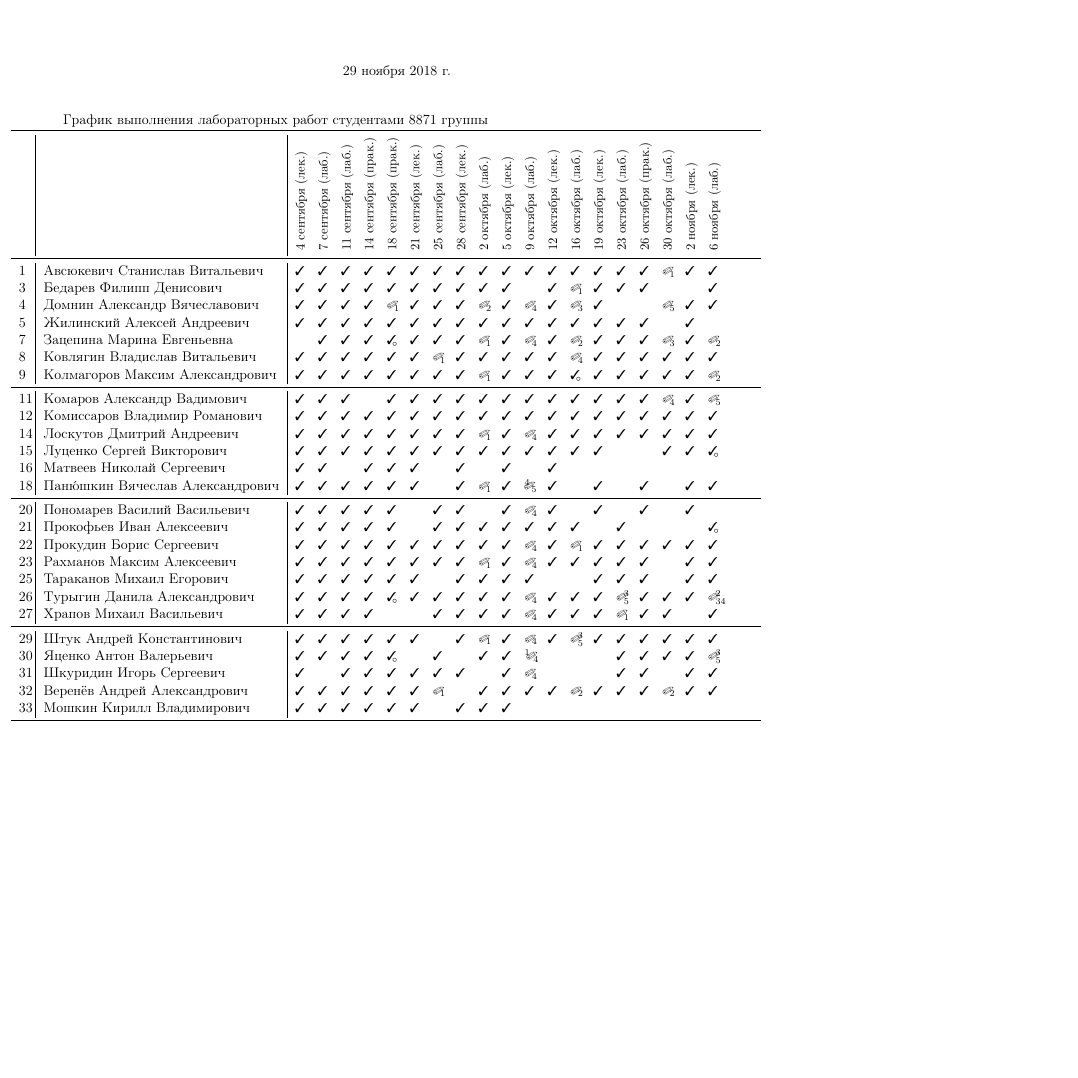
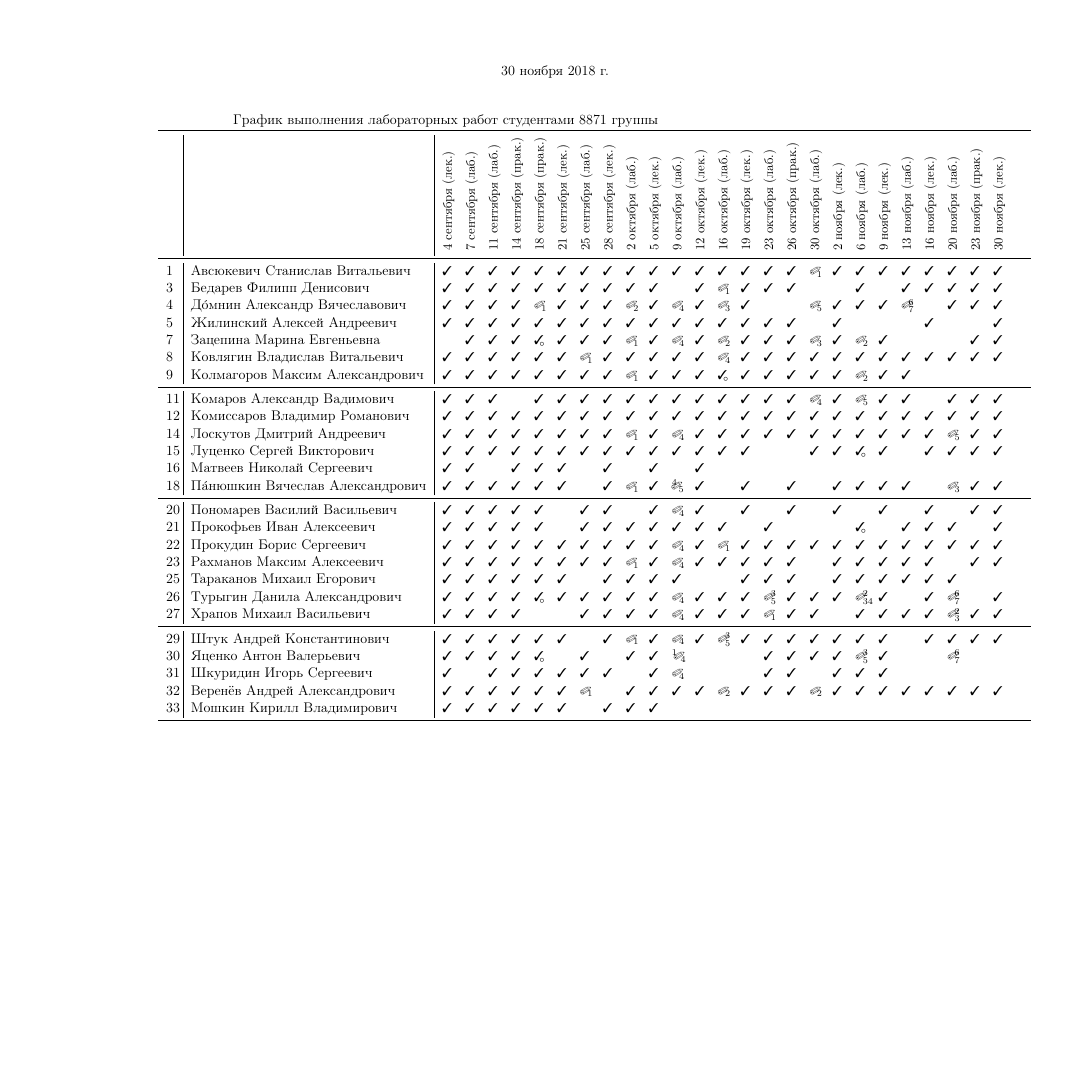
Before and after one commit to trot-t/2018-autumn, a LaTeX document (8871.tex): page 1 of 2, the shorter picture padded with empty space. Compiled offline with pdfLaTeX.

Commit message:
30 ноября

```diff
--- a/8871.tex
+++ b/8871.tex
@@ -1,5 +1,5 @@
-%\documentclass[a4paper,landscape,11pt]{article}
-\documentclass[a4paper,11pt]{article}
+\documentclass[a4paper,landscape,11pt]{article}
+%\documentclass[a4paper,11pt]{article}
 %\usepackage[T1,T2A]{fontenc}
 \usepackage[utf8x]{inputenc}
 %\usepackage[english,ukrainian,russian]{babel}
@@ -74,16 +74,16 @@
 %\thispagestyle{empty}
 % or
 \pagenumbering{gobble}
-\AdvanceDate[-2] % печатаю в субботу а нужна пятница
+\AdvanceDate[-1] % печатаю в субботу а нужна пятница
 \begin{center}\today\end{center}
 \vspace*{1\baselineskip}
 
 %\maketitle
 %\skippage
 %\begin{table} \centering
-\hspace{-2cm}
-	\begin{tabular}{p{7pt}|l|p{6pt}p{6pt}p{6pt}p{6pt}p{6pt}p{6pt}p{6pt}p{6pt}p{6pt}p{6pt}p{6pt}p{6pt}p{6pt}p{6pt}p{6pt}p{6pt}p{6pt}p{6pt}p{6pt}p{6pt}p{6pt}p{6pt}p{6pt}p{6pt}}% @{}}
-\multicolumn{13}{c}{График выполнения лабораторных работ студентами 8871 группы} \\
+\hspace{-2.3cm}
+	\begin{tabular}{p{7pt}|l|p{6pt}p{6pt}p{6pt}p{6pt}p{6pt}p{6pt}p{6pt}p{6pt}p{6pt}p{6pt}p{6pt}p{6pt}p{6pt}p{6pt}p{6pt}p{6pt}p{6pt}p{6pt}p{6pt}p{6pt}p{6pt}p{6pt}p{6pt}p{6pt}p{6pt}p{6pt}}% @{}}
+\multicolumn{15}{c}{График выполнения лабораторных работ студентами 8871 группы} \\
 %\multicolumn{4}{c}{Ведомость посещения занятий по инфоматике студентами 7871 группы} \\
 \toprule
 %&&&&&\\
@@ -112,48 +112,50 @@
 &\rotatebox{90}{\rlap{\small 30 октября (лаб.)}}
 &\rotatebox{90}{\rlap{\small 2 ноября (лек.)}}
 &\rotatebox{90}{\rlap{\small 6 ноября (лаб.)}}
-%&\rotatebox{90}{\rlap{\small 5 декабря (лек.)}}
-%&\rotatebox{90}{\rlap{\small 12 декабря (прак.)}}
-%&\rotatebox{90}{\rlap{\small 18 декабря (лаб.)}}
-%&\rotatebox{90}{\rlap{\small 19 декабря (лаб.)}}
-		&&
+&\rotatebox{90}{\rlap{\small 9 ноября (лек.)}}
+&\rotatebox{90}{\rlap{\small 13 ноября (лаб.)}}
+&\rotatebox{90}{\rlap{\small 16 ноября (лек.)}}
+&\rotatebox{90}{\rlap{\small 20 ноября (лаб.)}}
+&\rotatebox{90}{\rlap{\small 23 ноября (прак.)}}
+&\rotatebox{90}{\rlap{\small 30 ноября (лек.)}}
+		&
 \\
 \midrule
- 1\,&Авсюкевич Станислав Витальевич	\ok\ok\ok\ok\ok\ok\ok\ok\ok\ok\ok\ok\ok\ok\ok\ok\da\ok\ok\\
+1\,&Авсюкевич Станислав Витальевич	\ok\ok\ok\ok\ok\ok\ok\ok\ok\ok\ok\ok\ok\ok\ok\ok\da\ok\ok\ok\ok\ok\ok\ok\ok\\
 % 2\,&Баранова Дарья Дмитриевна		\ok\no\no\no\\
- 3\,&Бедарев Филипп Денисович		\ok\ok\ok\ok\ok\ok\ok\ok\ok\ok\no\ok\da\ok\ok\ok\no\no\ok\\
- 4\,&Домнин Александр Вячеславович	\ok\ok\ok\ok\da\ok\ok\ok\db\ok\dd\ok\dc\ok\no\no\de\ok\ok\\
- 5\,&Жилинский Алексей Андреевич	\ok\ok\ok\ok\ok\ok\ok\ok\ok\ok\ok\ok\ok\ok\ok\ok\no\ok\no\\
+3\,&Бедарев Филипп Денисович		\ok\ok\ok\ok\ok\ok\ok\ok\ok\ok\no\ok\da\ok\ok\ok\no\no\ok\no\ok\ok\ok\ok\ok\\
+4\,&Д\'{о}мнин Александр Вячеславович	\ok\ok\ok\ok\da\ok\ok\ok\db\ok\dd\ok\dc\ok\no\no\de\ok\ok\ok\fg\no\ok\ok\ok\\
+5\,&Жилинский Алексей Андреевич	\ok\ok\ok\ok\ok\ok\ok\ok\ok\ok\ok\ok\ok\ok\ok\ok\no\ok\no\no\no\ok& \no\ok\\
 % 6\,&Жуков Алексей Сергеевич		\no\no\no\no\\
- 7\,&Зацепина Марина Евгеньевна		\no\ok\ok\ok\Ok\ok\ok\ok\da\ok\dd\ok\db\ok\ok\ok\dc\ok\db\\
- 8\,&Ковлягин Владислав Витальевич	\ok\ok\ok\ok\ok\ok\da\ok\ok\ok\ok\ok\dd\ok\ok\ok\ok\ok\ok\\
- 9\,&Колмагоров Максим Александрович	\ok\ok\ok\ok\ok\ok\ok\ok\da\ok\ok\ok\Ok\ok\ok\ok\ok\ok\db\\
+7\,&Зацепина Марина Евгеньевна		\no\ok\ok\ok\Ok\ok\ok\ok\da\ok\dd\ok\db\ok\ok\ok\dc\ok\db\ok\no\no\no\ok\ok\\
+8\,&Ковлягин Владислав Витальевич	\ok\ok\ok\ok\ok\ok\da\ok\ok\ok\ok\ok\dd\ok\ok\ok\ok\ok\ok\ok\ok\ok\ok\ok\ok\\
+9\,&Колмагоров Максим Александрович	\ok\ok\ok\ok\ok\ok\ok\ok\da\ok\ok\ok\Ok\ok\ok\ok\ok\ok\db\ok\ok\no\no\no\no\\
 \midrule
 %10\,&Колодяжный Владимир Юрьевич	\no\no\ok\no\\
-11\,&Комаров Александр Вадимович	\ok\ok\ok\no\ok\ok\ok\ok\ok\ok\ok\ok\ok\ok\ok\ok\dd\ok\de\\
-12\,&Комиссаров Владимир Романович	\ok\ok\ok\ok\ok\ok\ok\ok\ok\ok\ok\ok\ok\ok\ok\ok\ok\ok\ok\\
+11\,&Комаров Александр Вадимович	\ok\ok\ok\no\ok\ok\ok\ok\ok\ok\ok\ok\ok\ok\ok\ok\dd\ok\de\ok\ok\no\ok\ok\ok\\
+12\,&Комиссаров Владимир Романович	\ok\ok\ok\ok\ok\ok\ok\ok\ok\ok\ok\ok\ok\ok\ok\ok\ok\ok\ok\ok\ok\ok\ok\ok\ok\\
 %13\,&Логачева Дарья Васильевна		\no\no\no\no\\
-14\,&Лоскутов Дмитрий Андреевич		\ok\ok\ok\ok\ok\ok\ok\ok\da\ok\dd\ok\ok\ok\ok\ok\ok\ok\ok\\
-15\,&Луценко Сергей Викторович		\ok\ok\ok\ok\ok\ok\ok\ok\ok\ok\ok\ok\ok\ok\no\no\ok\ok\Ok\\
+14\,&Лоскутов Дмитрий Андреевич		\ok\ok\ok\ok\ok\ok\ok\ok\da\ok\dd\ok\ok\ok\ok\ok\ok\ok\ok\ok\ok\ok\de\ok\ok\\
+15\,&Луценко Сергей Викторович		\ok\ok\ok\ok\ok\ok\ok\ok\ok\ok\ok\ok\ok\ok\no\no\ok\ok\Ok\ok\no\ok\ok\ok\ok\\
 16\,&Матвеев Николай Сергеевич		\ok\ok\no\ok\ok\ok\no\ok\no\ok\no\ok\\
 %17\,&Орлов Дмитрий Антонович		\ok\ok\no\ok\no\ok\\
-18\,&Пан\'{ю}шкин Вячеслав Александрович\ok\ok\ok\ok\ok\ok\no\ok\da\ok\dE\ok\no\ok\no\ok\no\ok\ok\\
+18\,&П\'{а}нюшкин Вячеслав Александрович\ok\ok\ok\ok\ok\ok\no\ok\da\ok\dE\ok\no\ok\no\ok\no\ok\ok\ok\ok\no\dc\ok\ok\\
 \midrule
 %19\,&Полупанов Павел Константинович	\no\no\no\ok\ok\\
-20\,&Пономарев Василий Васильевич	\ok\ok\ok\ok\ok\no\ok\ok\no\ok\dd\ok\no\ok\no\ok\no\ok\no\\
-21\,&Прокофьев Иван Алексеевич		\ok\ok\ok\ok\ok\no\ok\ok\ok\ok\ok\ok\ok\no\ok\no\no\no\Ok\\
-22\,&Прокудин Борис Сергеевич		\ok\ok\ok\ok\ok\ok\ok\ok\ok\ok\dd\ok\da\ok\ok\ok\ok\ok\ok\\
-23\,&Рахманов Максим Алексеевич		\ok\ok\ok\ok\ok\ok\ok\ok\da\ok\dd\ok\ok\ok\ok\ok\no\ok\ok\\
+20\,&Пономарев Василий Васильевич	\ok\ok\ok\ok\ok\no\ok\ok\no\ok\dd\ok\no\ok\no\ok\no\ok\no\ok\no\ok\no\ok\ok\\
+21\,&Прокофьев Иван Алексеевич		\ok\ok\ok\ok\ok\no\ok\ok\ok\ok\ok\ok\ok\no\ok\no\no\no\Ok\no\ok\ok\ok\no\ok\\
+22\,&Прокудин Борис Сергеевич		\ok\ok\ok\ok\ok\ok\ok\ok\ok\ok\dd\ok\da\ok\ok\ok\ok\ok\ok\ok\ok\ok\ok\ok\ok\\
+23\,&Рахманов Максим Алексеевич		\ok\ok\ok\ok\ok\ok\ok\ok\da\ok\dd\ok\ok\ok\ok\ok\no\ok\ok\ok\ok\ok\no\ok\ok\\
 %24\,&Смородинов Александр Анатольевич	\no\no\no\ok\\
-25\,&Тараканов Михаил Егорович		\ok\ok\ok\ok\ok\ok\no\ok\ok\ok\ok\no\no\ok\ok\ok\no\ok\ok\\
-26\,&Турыгин Данила Александрович	\ok\ok\ok\ok\Ok\ok\ok\ok\ok\ok\dd\ok\ok\ok\ce\ok\ok\ok\bd\\
-27\,&Храпов Михаил Васильевич		\ok\ok\ok\ok\no\no\ok\ok\ok\ok\dd\ok\ok\ok\da\ok\ok\no\ok\\
+25\,&Тараканов Михаил Егорович		\ok\ok\ok\ok\ok\ok\no\ok\ok\ok\ok\no\no\ok\ok\ok\no\ok\ok\ok\ok\ok\ok\no\no\\
+26\,&Турыгин Данила Александрович	\ok\ok\ok\ok\Ok\ok\ok\ok\ok\ok\dd\ok\ok\ok\ce\ok\ok\ok\bd\ok\no\ok\fg\no\ok\\
+27\,&Храпов Михаил Васильевич		\ok\ok\ok\ok\no\no\ok\ok\ok\ok\dd\ok\ok\ok\da\ok\ok\no\ok\ok\ok\ok\bc\ok\ok\\
 \midrule
 %28\,&Штибель Егор Олегович		\no\no\ok\\
-29\,&Штук Андрей Константинович		\ok\ok\ok\ok\ok\ok\no\ok\da\ok\dd\ok\ce\ok\ok\ok\ok\ok\ok\\
-30\,&Яценко Антон Валерьевич		\ok\ok\ok\ok\Ok\no\ok\no\ok\ok\ad\no\no\no\ok\ok\ok\ok\ce\\
-31\,&Шкуридин Игорь Сергеевич		\ok\no\ok\ok\ok\ok\ok\ok\no\ok\dd\no\no\no\ok\ok\no\ok\ok\\
-32\,&Веренёв Андрей Александрович	\ok\ok\ok\ok\ok\ok\da\no\ok\ok\ok\ok\db\ok\ok\ok\db\ok\ok\\
+29\,&Штук Андрей Константинович		\ok\ok\ok\ok\ok\ok\no\ok\da\ok\dd\ok\ce\ok\ok\ok\ok\ok\ok\ok\no\ok\ok\ok\ok\\
+30\,&Яценко Антон Валерьевич		\ok\ok\ok\ok\Ok\no\ok\no\ok\ok\ad\no\no\no\ok\ok\ok\ok\ce\ok\no\no\fg\no\no\\
+31\,&Шкуридин Игорь Сергеевич		\ok\no\ok\ok\ok\ok\ok\ok\no\ok\dd\no\no\no\ok\ok\no\ok\ok\ok\no\no\no\no\no\\
+32\,&Веренёв Андрей Александрович	\ok\ok\ok\ok\ok\ok\da\no\ok\ok\ok\ok\db\ok\ok\ok\db\ok\ok\ok\ok\ok\ok\ok\ok\\
 33\,&Мошкин Кирилл Владимирович		\ok\ok\ok\ok\ok\ok\no\ok\ok\ok\\
 \bottomrule
 \end{tabular}
```
Also changed, not shown: 8871.pdf, 8871.tex (2 more changed lines).
